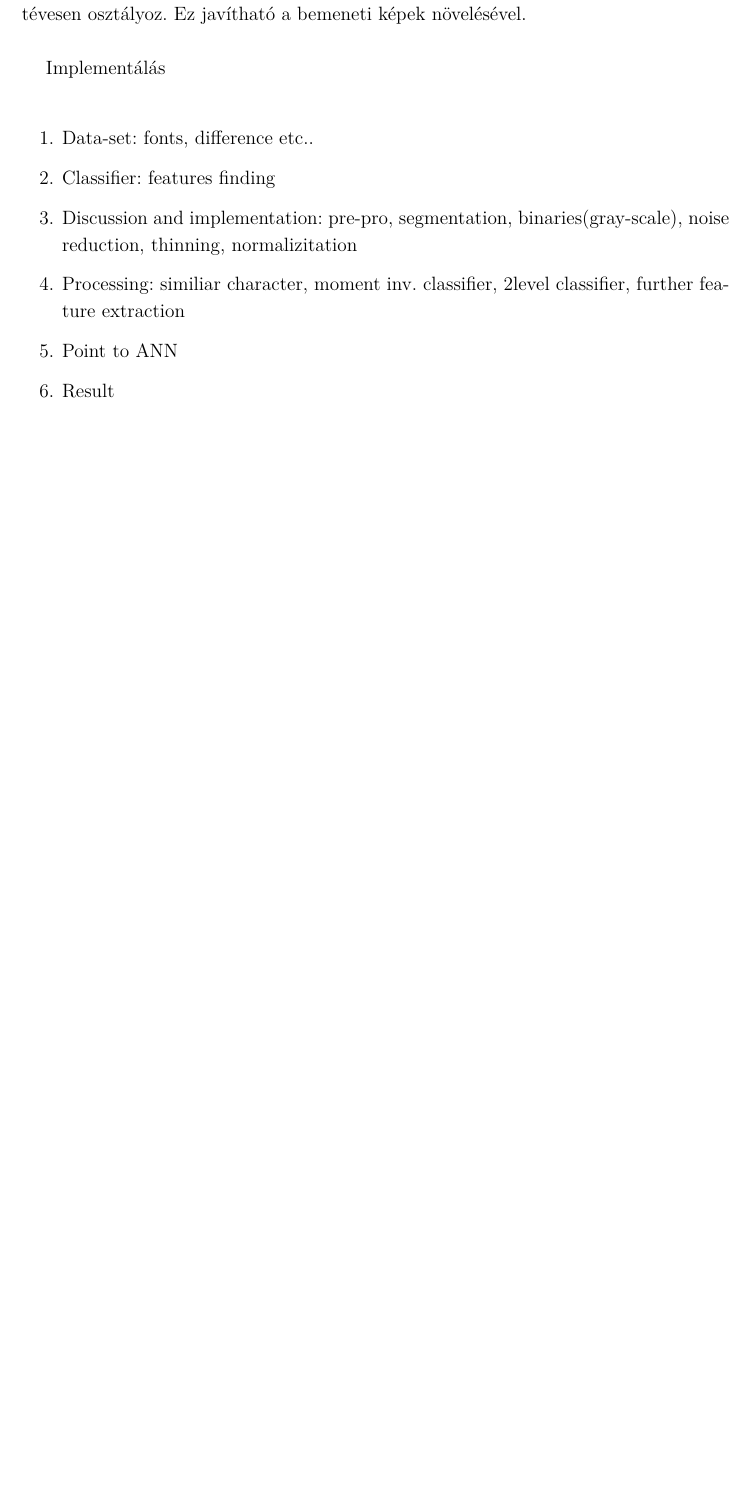
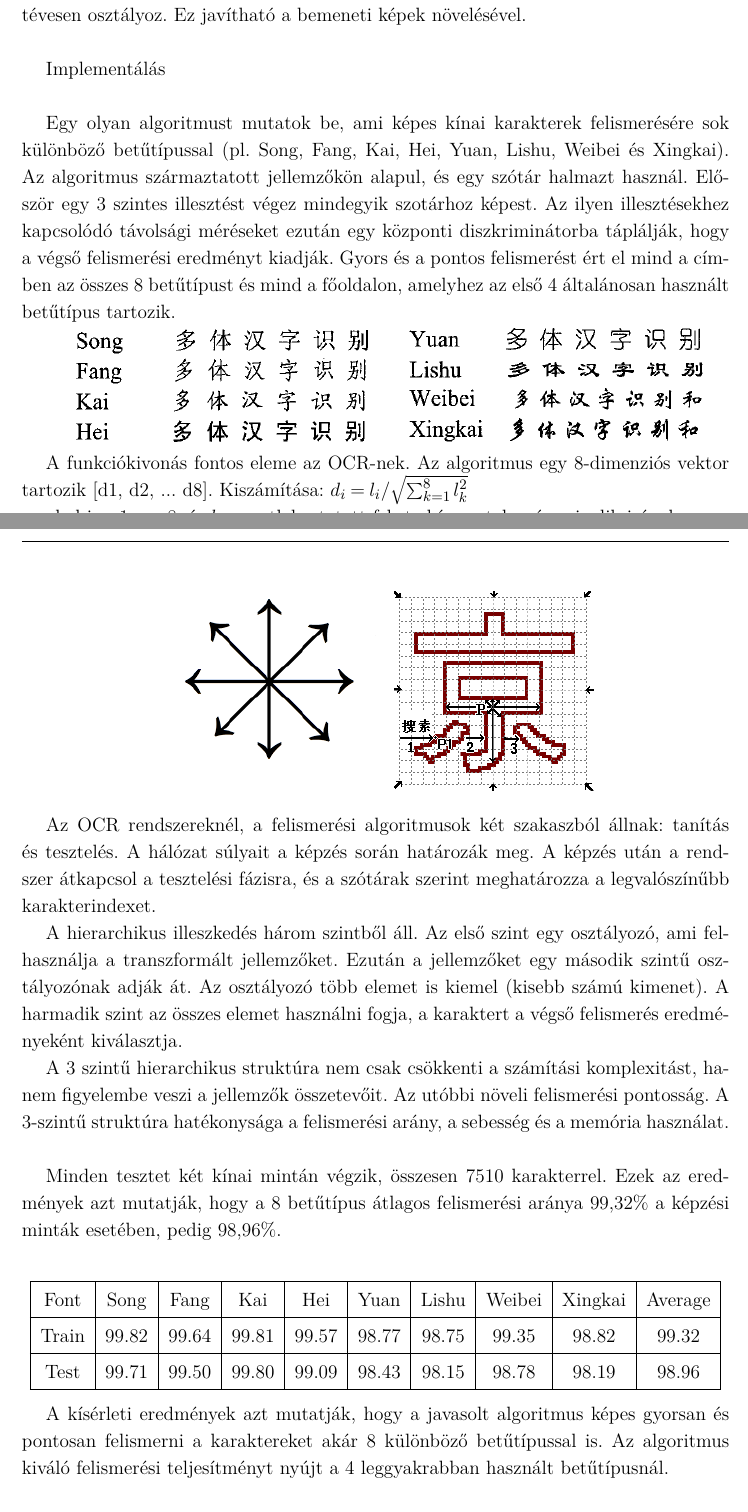
Before and after one commit to SzilvasiPeter/TDK, a LaTeX book (dolgozat/tdk.tex, which reads dolgozat/chapters/2_karakterfelismeres.tex): part of page 9 of 22 before the commit and two parts of pages 9 and 10 of 23 after it, the two joined at a grey line, cut so that both start at the same text, the shorter picture padded with empty space. Compiled offline with pdfLaTeX.

Commit message:
Add printed chinese ocr implementation, (additionally with handwritten CCR)

```diff
--- a/dolgozat/chapters/2_karakterfelismeres.tex
+++ b/dolgozat/chapters/2_karakterfelismeres.tex
@@ -110,11 +110,42 @@ Mikor a felismerési rendszer kimenetet generál, lehetséges, hogy néhány kar
 
 Implementálás\\
 
-\begin{enumerate}
-\item Data-set: fonts, difference etc..
-\item Classifier: features finding
-\item Discussion and implementation: pre-pro, segmentation, binaries(gray-scale), noise reduction, thinning, normalizitation
-\item Processing: similiar character, moment inv. classifier, 2level classifier, further feature extraction
-\item Point to ANN
-\item Result
-\end{enumerate}
+Egy olyan algoritmust mutatok be, ami képes kínai karakterek felismerésére sok különböző betűtípussal (pl. Song, Fang, Kai, Hei, Yuan, Lishu, Weibei és Xingkai). Az algoritmus származtatott jellemzőkön alapul, és egy szótár halmazt használ. Először egy 3 szintes illesztést végez mindegyik szotárhoz képest. Az ilyen illesztésekhez kapcsolódó távolsági méréseket ezután egy központi diszkriminátorba táplálják, hogy a végső felismerési eredményt kiadják. Gyors és a pontos felismerést ért el mind a címben az összes 8 betűtípust és mind a főoldalon, amelyhez az első 4 általánosan használt betűtípus tartozik.
+
+\begin{tabular}{ c c }
+\includegraphics[scale=0.35]{chinese_fonts1} & \includegraphics[scale=0.35]{chinese_fonts2}
+\end{tabular}
+
+A funkciókivonás fontos eleme az OCR-nek. Az algoritmus egy 8-dimenziós vektor tartozik [d1, d2, ... d8]. Kiszámítása: \( d_i = l_i / \sqrt{\sum_{k=1}^8 l_k^2} \)
+
+ahol i = 1, ..., 8, és $l_i$ a csatlakoztatott fekete képpontok száma i-edik irányban.
+
+\begin{center}
+\begin{tabular}{ c c }
+\includegraphics[scale=0.6]{8direction} & \includegraphics[scale=0.6]{ocr_PDC}
+\end{tabular}
+\end{center}
+
+Az OCR rendszereknél, a felismerési algoritmusok két szakaszból állnak: tanítás és tesztelés. A hálózat súlyait a képzés során határozák meg. A képzés után a rendszer átkapcsol a tesztelési fázisra, és a szótárak szerint meghatározza a legvalószínűbb karakterindexet.
+
+A hierarchikus illeszkedés három szintből áll. Az első szint egy osztályozó, ami felhasználja a transzformált jellemzőket. Ezután a jellemzőket egy második szintű osztályozónak adják át. Az osztályozó több elemet is kiemel (kisebb számú kimenet). A harmadik szint az összes elemet használni fogja, a karaktert a végső felismerés eredményeként kiválasztja.
+
+A 3 szintű hierarchikus struktúra nem csak csökkenti a számítási komplexitást, hanem figyelembe veszi a jellemzők összetevőit. Az utóbbi növeli felismerési pontosság. A 3-szintű struktúra hatékonysága a felismerési arány, a sebesség és a memória használat.\\
+
+Minden tesztet két kínai mintán végzik, összesen 7510 karakterrel. Ezek az eredmények azt mutatják, hogy a 8 betűtípus átlagos felismerési aránya 99,32\% a képzési minták esetében, pedig 98,96\%.\\
+
+\begin{center}
+\begin{tabular}{ |c|c|c|c|c|c|c|c|c|c|}
+\hline
+Font & Song & Fang & Kai & Hei & Yuan & Lishu & Weibei & Xingkai & Average\\
+\hline
+Train & 99.82 & 99.64 & 99.81 & 99.57 & 98.77 & 98.75 & 99.35 & 98.82 & 99.32\\
+\hline
+Test & 99.71 & 99.50 & 99.80 & 99.09 & 98.43 & 98.15 & 98.78 & 98.19 & 98.96\\
+\hline
+\end{tabular}
+\end{center}
+
+A kísérleti eredmények azt mutatják, hogy a javasolt algoritmus képes gyorsan és pontosan felismerni a karaktereket akár 8 különböző betűtípussal is. Az algoritmus kiváló felismerési teljesítményt nyújt a 4 leggyakrabban használt betűtípusnál.\\
+
+!Kiegészíteni lehet CCR HANDWIRTTEN CHAR!
```
Also changed, not shown: dolgozat/images/8direction.png (added), dolgozat/images/chinese_fonts1.png (added), dolgozat/images/chinese_fonts2.png (added), dolgozat/images/ocr_PDC.png (added), dolgozat/chapters/2_karakterfelismeres.tex (8 more changed lines).
